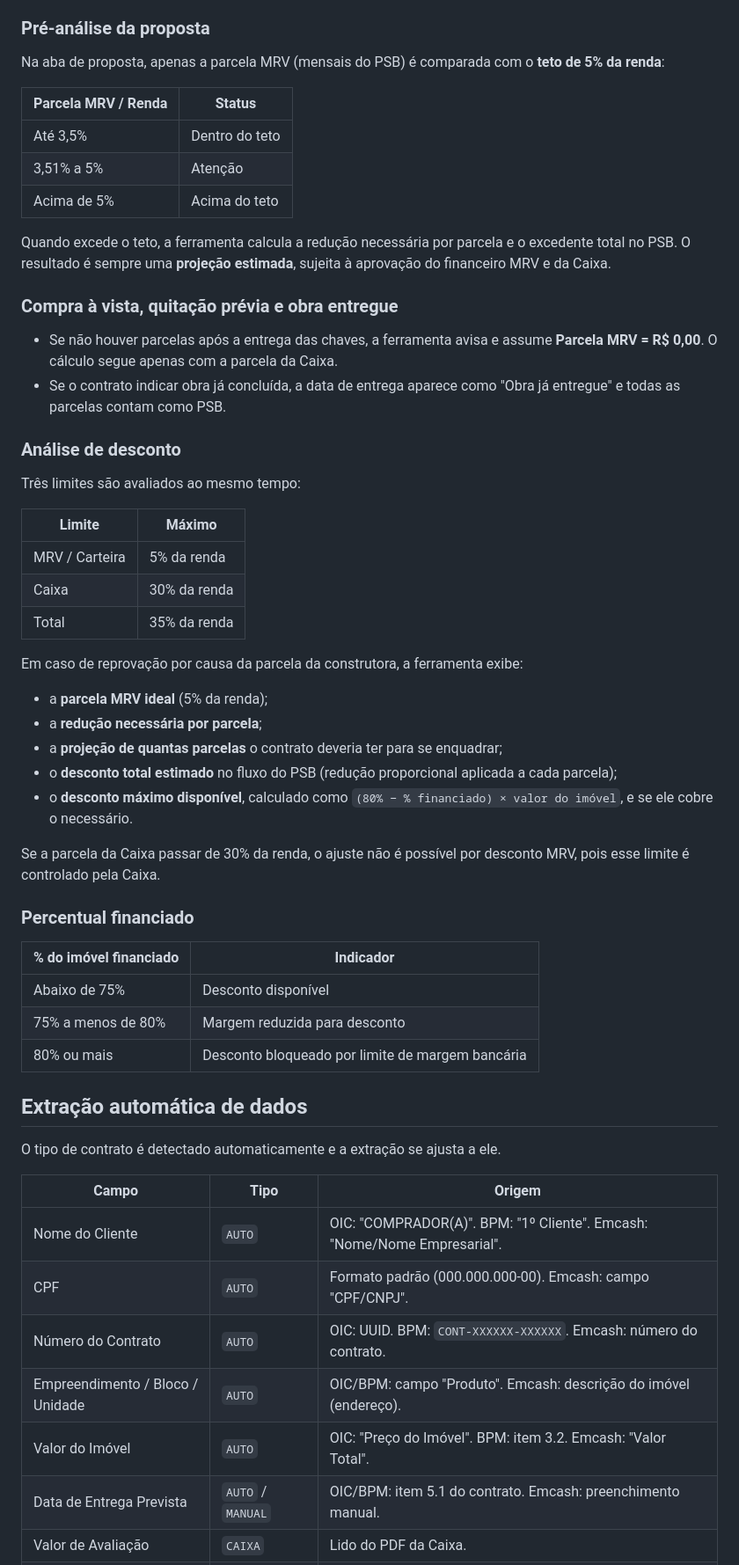
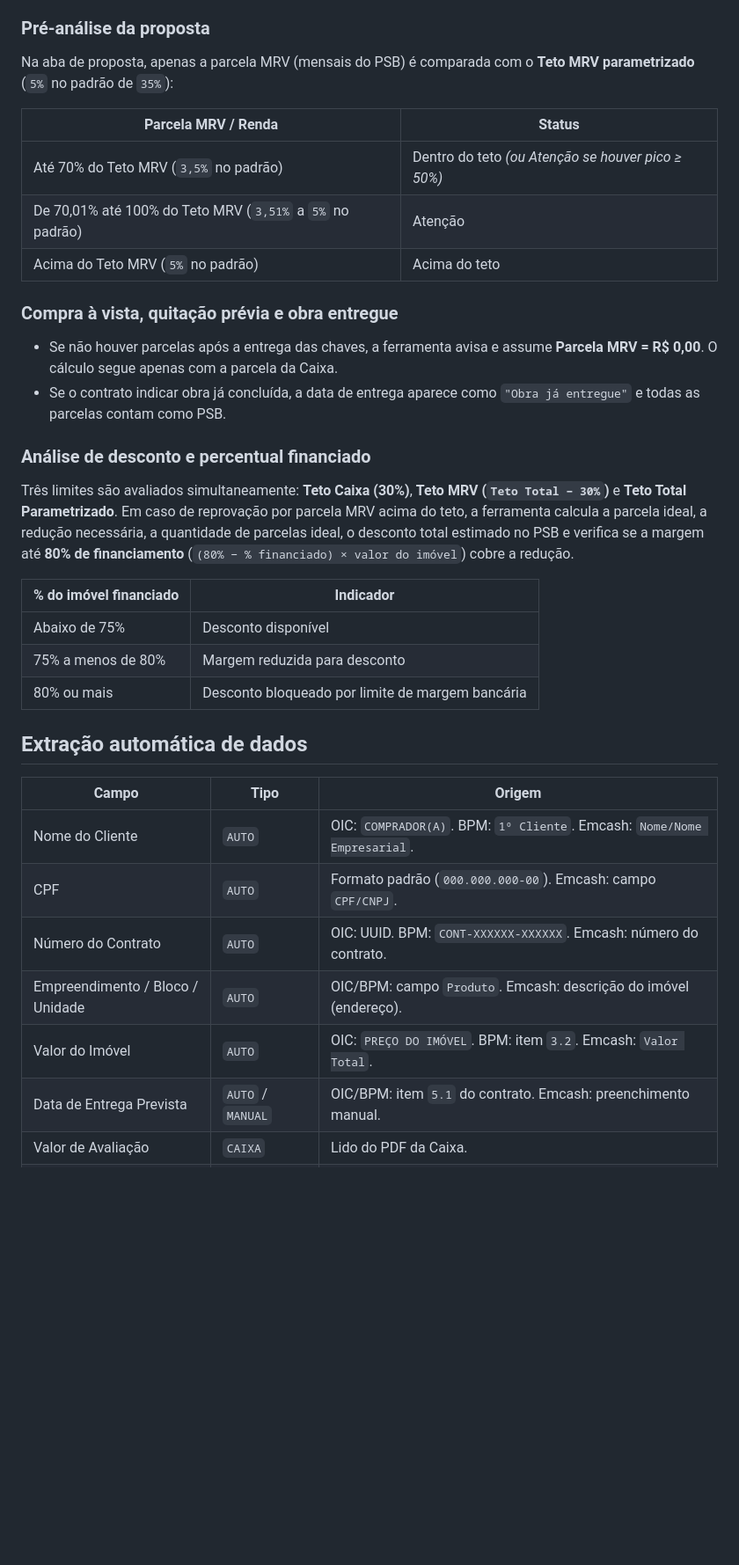
Before and after one commit to misaelguedes-git/calculadoraMRV, a Markdown page: README.md, the part around one of its changes. Shown at 88% size. GitHub-like rendering; blank space fills up the shorter version.

```diff
--- a/README.md
+++ b/README.md
@@ -121,42 +131,22 @@ Comprometimento Total = (Parcela Caixa + Parcela MRV) / Renda
 
 ### Pré-análise da proposta
 
-Na aba de proposta, apenas a parcela MRV (mensais do PSB) é comparada com o **teto de 5% da renda**:
+Na aba de proposta, apenas a parcela MRV (mensais do PSB) é comparada com o **Teto MRV parametrizado** (`5%` no padrão de `35%`):
 
 | Parcela MRV / Renda | Status |
 | --- | --- |
-| Até 3,5% | Dentro do teto |
-| 3,51% a 5% | Atenção |
-| Acima de 5% | Acima do teto |
-
-Quando excede o teto, a ferramenta calcula a redução necessária por parcela e o excedente total no PSB. O resultado é sempre uma **projeção estimada**, sujeita à aprovação do financeiro MRV e da Caixa.
+| Até 70% do Teto MRV (`3,5%` no padrão) | Dentro do teto *(ou Atenção se houver pico ≥ 50%)* |
+| De 70,01% até 100% do Teto MRV (`3,51%` a `5%` no padrão) | Atenção |
+| Acima do Teto MRV (`5%` no padrão) | Acima do teto |
 
 ### Compra à vista, quitação prévia e obra entregue
 
 - Se não houver parcelas após a entrega das chaves, a ferramenta avisa e assume **Parcela MRV = R$ 0,00**. O cálculo segue apenas com a parcela da Caixa.
-- Se o contrato indicar obra já concluída, a data de entrega aparece como "Obra já entregue" e todas as parcelas contam como PSB.
+- Se o contrato indicar obra já concluída, a data de entrega aparece como `"Obra já entregue"` e todas as parcelas contam como PSB.
 
-### Análise de desconto
+### Análise de desconto e percentual financiado
 
-Três limites são avaliados ao mesmo tempo:
-
-| Limite | Máximo |
-| --- | --- |
-| MRV / Carteira | 5% da renda |
-| Caixa | 30% da renda |
-| Total | 35% da renda |
-
-Em caso de reprovação por causa da parcela da construtora, a ferramenta exibe:
-
-- a **parcela MRV ideal** (5% da renda);
-- a **redução necessária por parcela**;
-- a **projeção de quantas parcelas** o contrato deveria ter para se enquadrar;
-- o **desconto total estimado** no fluxo do PSB (redução proporcional aplicada a cada parcela);
-- o **desconto máximo disponível**, calculado como `(80% − % financiado) × valor do imóvel`, e se ele cobre o necessário.
-
-Se a parcela da Caixa passar de 30% da renda, o ajuste não é possível por desconto MRV, pois esse limite é controlado pela Caixa.
-
-### Percentual financiado
+Três limites são avaliados simultaneamente: **Teto Caixa (30%)**, **Teto MRV (`Teto Total − 30%`)** e **Teto Total Parametrizado**. Em caso de reprovação por parcela MRV acima do teto, a ferramenta calcula a parcela ideal, a redução necessária, a quantidade de parcelas ideal, o desconto total estimado no PSB e verifica se a margem até **80% de financiamento** (`(80% − % financiado) × valor do imóvel`) cobre a redução.
 
 | % do imóvel financiado | Indicador |
 | --- | --- |
@@ -166,15 +156,13 @@ Se a parcela da Caixa passar de 30% da renda, o ajuste não é possível por des
 
 ## Extração automática de dados
 
-O tipo de contrato é detectado automaticamente e a extração se ajusta a ele.
-
 | Campo | Tipo | Origem |
 | --- | --- | --- |
-| Nome do Cliente | `AUTO` | OIC: "COMPRADOR(A)". BPM: "1º Cliente". Emcash: "Nome/Nome Empresarial". |
-| CPF | `AUTO` | Formato padrão (000.000.000-00). Emcash: campo "CPF/CNPJ". |
+| Nome do Cliente | `AUTO` | OIC: `COMPRADOR(A)`. BPM: `1º Cliente`. Emcash: `Nome/Nome Empresarial`. |
+| CPF | `AUTO` | Formato padrão (`000.000.000-00`). Emcash: campo `CPF/CNPJ`. |
 | Número do Contrato | `AUTO` | OIC: UUID. BPM: `CONT-XXXXXX-XXXXXX`. Emcash: número do contrato. |
-| Empreendimento / Bloco / Unidade | `AUTO` | OIC/BPM: campo "Produto". Emcash: descrição do imóvel (endereço). |
-| Valor do Imóvel | `AUTO` | OIC: "Preço do Imóvel". BPM: item 3.2. Emcash: "Valor Total". |
-| Data de Entrega Prevista | `AUTO` / `MANUAL` | OIC/BPM: item 5.1 do contrato. Emcash: preenchimento manual. |
+| Empreendimento / Bloco / Unidade | `AUTO` | OIC/BPM: campo `Produto`. Emcash: descrição do imóvel (endereço). |
+| Valor do Imóvel | `AUTO` | OIC: `PREÇO DO IMÓVEL`. BPM: item `3.2`. Emcash: `Valor Total`. |
+| Data de Entrega Prevista | `AUTO` / `MANUAL` | OIC/BPM: item `5.1` do contrato. Emcash: preenchimento manual. |
 | Valor de Avaliação | `CAIXA` | Lido do PDF da Caixa. |
 | Teto Faixa do Cliente | `CALCULADO` | Renda até R$ 5.000: teto R$ 275 mil. Acima: teto R$ 400 mil. |
```
Also changed, not shown: other parts of README.md (+77 -76 lines).
